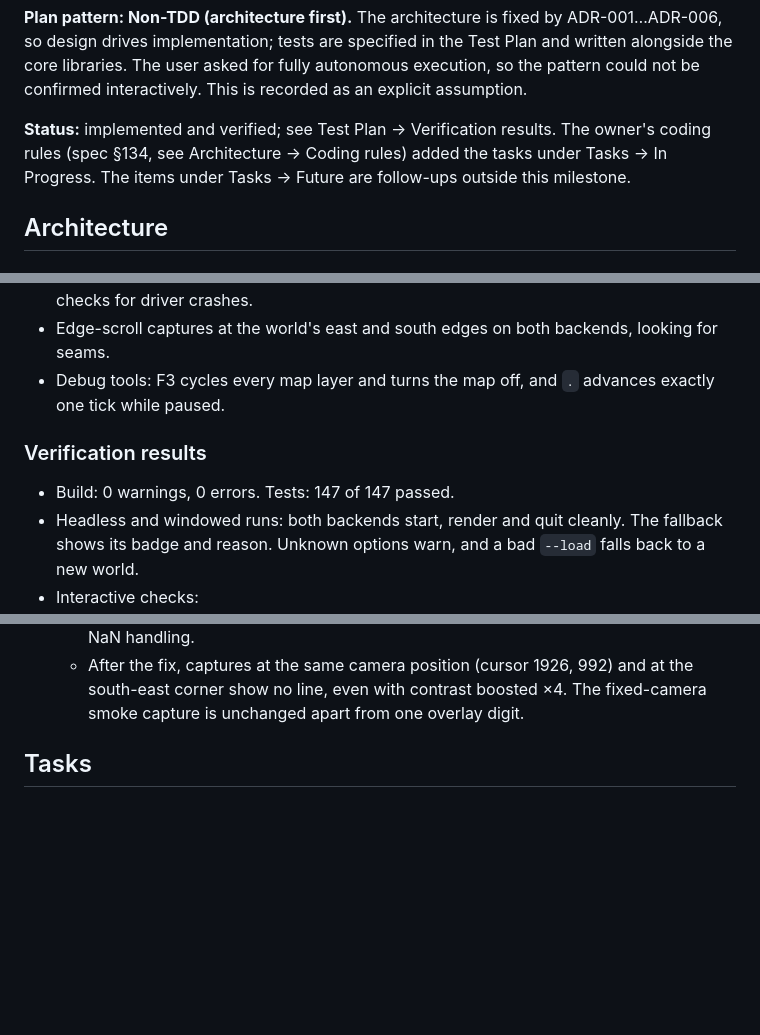
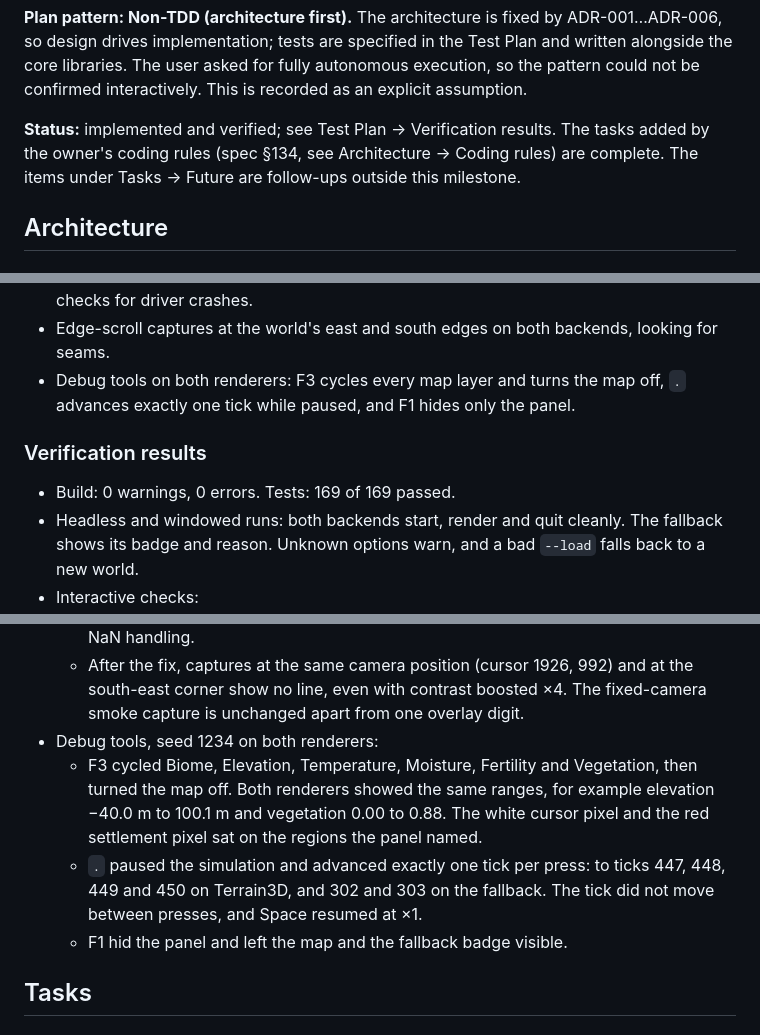
Before and after one commit to roeyazroel/pantheon, a Markdown page: .docs/milestone-1-foundation.md, 3 parts joined by grey strips. Rendered like a GitHub page; blank space fills up the shorter version.

Commit message:
docs(plan): record the debug tool checks on both renderers and close the coding-rules tasks
Co-authored-by: mrazroel <mrazroel@users.noreply.github.com>

```diff
--- a/.docs/milestone-1-foundation.md
+++ b/.docs/milestone-1-foundation.md
@@ -28,9 +28,9 @@ design drives implementation; tests are specified in the Test Plan and written a
 libraries. The user asked for fully autonomous execution, so the pattern could not be confirmed
 interactively. This is recorded as an explicit assumption.
 
-**Status:** implemented and verified; see Test Plan → Verification results. The owner's coding
-rules (spec §134, see Architecture → Coding rules) added the tasks under Tasks → In Progress. The
-items under Tasks → Future are follow-ups outside this milestone.
+**Status:** implemented and verified; see Test Plan → Verification results. The tasks added by
+the owner's coding rules (spec §134, see Architecture → Coding rules) are complete. The items
+under Tasks → Future are follow-ups outside this milestone.
 
 ## Architecture
 
@@ -450,12 +450,12 @@ Client verification (Godot 4.7.2 .NET on the VM, Forward+ on lavapipe):
 - A stress loop (zoom in and out across all bands, cursor sweeps, boundaries on) that checks for
   driver crashes.
 - Edge-scroll captures at the world's east and south edges on both backends, looking for seams.
-- Debug tools: F3 cycles every map layer and turns the map off, and `.` advances exactly one tick
-  while paused.
+- Debug tools on both renderers: F3 cycles every map layer and turns the map off, `.` advances
+  exactly one tick while paused, and F1 hides only the panel.
 
 ### Verification results
 
-- Build: 0 warnings, 0 errors. Tests: 147 of 147 passed.
+- Build: 0 warnings, 0 errors. Tests: 169 of 169 passed.
 - Headless and windowed runs: both backends start, render and quit cleanly. The fallback shows
   its badge and reason. Unknown options warn, and a bad `--load` falls back to a new world.
 - Interactive checks:
@@ -486,6 +486,15 @@ Client verification (Godot 4.7.2 .NET on the VM, Forward+ on lavapipe):
   - After the fix, captures at the same camera position (cursor 1926, 992) and at the
     south-east corner show no line, even with contrast boosted ×4. The fixed-camera smoke
     capture is unchanged apart from one overlay digit.
+- Debug tools, seed 1234 on both renderers:
+  - F3 cycled Biome, Elevation, Temperature, Moisture, Fertility and Vegetation, then turned
+    the map off. Both renderers showed the same ranges, for example elevation −40.0 m to
+    100.1 m and vegetation 0.00 to 0.88. The white cursor pixel and the red settlement pixel
+    sat on the regions the panel named.
+  - `.` paused the simulation and advanced exactly one tick per press: to ticks 447, 448, 449
+    and 450 on Terrain3D, and 302 and 303 on the fallback. The tick did not move between
+    presses, and Space resumed at ×1.
+  - F1 hid the panel and left the map and the fallback badge visible.
 
 ## Tasks
 
```
Also changed, not shown: other parts of .docs/milestone-1-foundation.md (+7 -7 lines).
